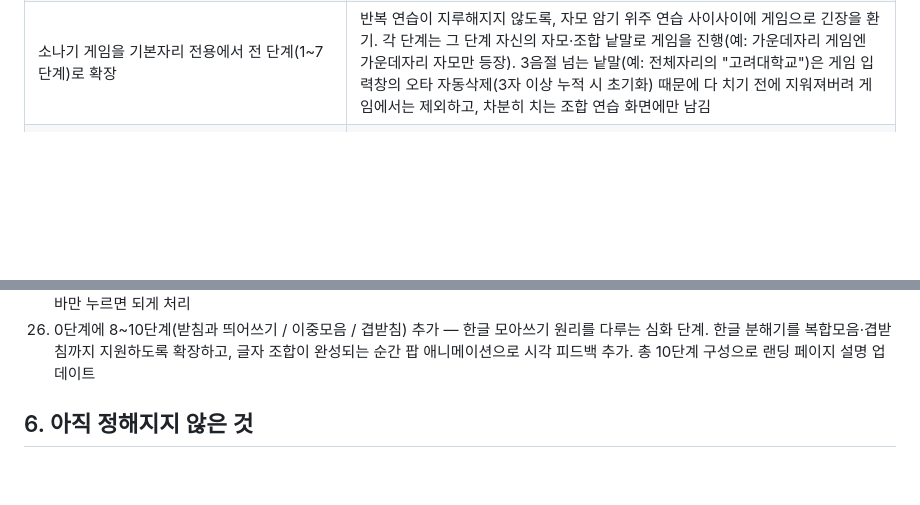
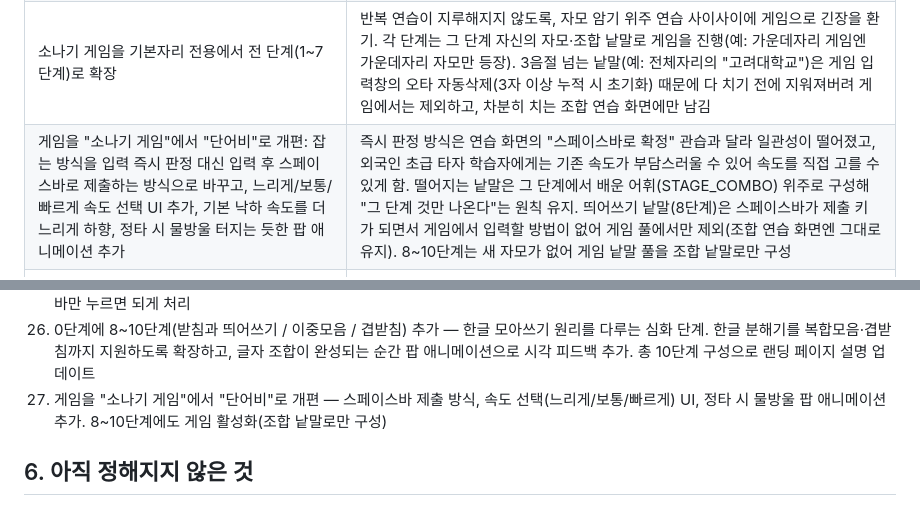
Before and after one commit to 214soundi-ship-it/hangul-typing-practice, a Markdown page: research-notes.md, 2 parts joined by grey strips. GitHub-like rendering; blank space fills up the shorter version.

Commit message:
Log 단어비 game overhaul decision in research notes

```diff
--- a/research-notes.md
+++ b/research-notes.md
@@ -70,6 +70,7 @@
 | 소나기 게임에 난이도 단계 부여 — 초반 15초는 자모만·느리게, 이후 조합 음절/단어(빨간색 표시)가 섞이며 속도 증가, 조합 단어를 잡으면 발음 재생 | 처음부터 어렵게 시작하면 게임 자체에 대한 진입장벽이 생김. 점진적으로 난이도를 올려 몰입을 유지하고, 조합 단어 발음 재생으로 게임 중에도 문자-소리 연결을 강화 |
 | 게임에는 시간 제한이나 순위표(리더보드)를 두지 않음 | 시간 제한은 초급 외국인 학습자에게 불필요한 압박이 될 수 있어 보류. 순위표는 논문 연구 내용과 직접 관련이 없고 참여자 익명성 유지 취지와도 맞지 않아 추가하지 않기로 함 |
 | 소나기 게임을 기본자리 전용에서 전 단계(1~7단계)로 확장 | 반복 연습이 지루해지지 않도록, 자모 암기 위주 연습 사이사이에 게임으로 긴장을 환기. 각 단계는 그 단계 자신의 자모·조합 낱말로 게임을 진행(예: 가운데자리 게임엔 가운데자리 자모만 등장). 3음절 넘는 낱말(예: 전체자리의 "고려대학교")은 게임 입력창의 오타 자동삭제(3자 이상 누적 시 초기화) 때문에 다 치기 전에 지워져버려 게임에서는 제외하고, 차분히 치는 조합 연습 화면에만 남김 |
+| 게임을 "소나기 게임"에서 "단어비"로 개편: 잡는 방식을 입력 즉시 판정 대신 입력 후 스페이스바로 제출하는 방식으로 바꾸고, 느리게/보통/빠르게 속도 선택 UI 추가, 기본 낙하 속도를 더 느리게 하향, 정타 시 물방울 터지는 듯한 팝 애니메이션 추가 | 즉시 판정 방식은 연습 화면의 "스페이스바로 확정" 관습과 달라 일관성이 떨어졌고, 외국인 초급 타자 학습자에게는 기존 속도가 부담스러울 수 있어 속도를 직접 고를 수 있게 함. 떨어지는 낱말은 그 단계에서 배운 어휘(STAGE_COMBO) 위주로 구성해 "그 단계 것만 나온다"는 원칙 유지. 띄어쓰기 낱말(8단계)은 스페이스바가 제출 키가 되면서 게임에서 입력할 방법이 없어 게임 풀에서만 제외(조합 연습 화면엔 그대로 유지). 8~10단계는 새 자모가 없어 게임 낱말 풀을 조합 낱말로만 구성 |
 | 0단계에 8~10단계(받침·띄어쓰기 / 이중모음 / 겹받침) 추가. 새 물리 키가 없으므로 자모 드릴 없이 곧장 조합 연습으로 시작. 한글 분해기를 확장해 복합모음·겹받침을 2회 입력으로 정확히 분해, 조합 완성 순간(받침이 붙거나 이중모음·겹받침이 완성되는 순간) 짧은 팝 애니메이션으로 시각 피드백 | 1~7단계는 "어느 자판에 어떤 자모가 있는지"만 다뤘고, 한국어 타자의 핵심인 모아쓰기(자음+모음+받침을 한 글자로 묶는 원리) 자체를 다루지 않았음. 외국인 학습자는 이 조합 원리 자체가 낯설어서, 조합이 완성되는 순간을 시각적으로 보여주는 게 인지 부하를 줄이는 데 중요하다고 판단. 9단계 스펙 원안의 단독 자모 'ㅝ'는 2벌식에서 초성 없이 모음만 치면 IME가 자동으로 ㅇ을 채워 실제로 '워'로 조합되어 목표를 'ㅝ' 그대로 두면 영원히 일치할 수 없는 문제가 있어 '워'로 대체 |
 | 연습 화면 어디서든 "처음으로" 링크로 시작 화면 복귀 가능하게 함 (단, 임의 단계로 바로 건너뛰는 자유 이동은 허용하지 않음) | 학습자가 다른 학생 계정으로 바꾸거나 처음부터 다시 확인하고 싶을 때가 있음. 다만 순차적 학습 설계 취지를 지키기 위해, 완료하지 않은 단계로 임의 이동하는 것까지는 허용하지 않음 |
 | 참여자 식별은 실명 대신 참여자 코드 사용, 분반+이름 선택 방식으로 전환(직접 코드 입력 폐지) | 연구윤리(익명성 보장) + 직접 입력 시 오타·비일관적 코드로 데이터 분석이 어려워지는 문제 방지. 실제 출석부(학번 포함)를 별도 `students` 테이블로 관리하고, 연구 데이터(stage0_progress/records)에는 코드만 남게 해서 익명성 유지. 학번은 정정기간에 명단이 바뀌어도 변하지 않는 대조 키로 사용 — 이름 선택 후 학번 전체 입력으로 본인 확인(다른 학생 이름 오선택 방지) |
@@ -105,6 +106,7 @@
 24. 조합 연습(음절/낱말)에서 틀린 글자를 치고 계속 입력해도 지워지지 않던 문제 수정 — 마지막(아직 조합 중일 수 있는) 글자는 판정하지 않고, 그 앞의 "확정된" 글자들만 목표와 비교해서 어긋나면 확정 오답으로 지움
 25. 정답 시 자동 진행을 다시 스페이스바 확인 방식으로 되돌림(엄지손가락으로 스페이스바를 눌러 손을 홈 포지션으로 되돌리는 습관 형성 목적). 스페이스바를 기다리는 중에도 무입력 자동 일시정지는 그대로 적용되고, 일시정지에서 돌아오면 다시 입력할 필요 없이 스페이스바만 누르면 되게 처리
 26. 0단계에 8~10단계(받침과 띄어쓰기 / 이중모음 / 겹받침) 추가 — 한글 모아쓰기 원리를 다루는 심화 단계. 한글 분해기를 복합모음·겹받침까지 지원하도록 확장하고, 글자 조합이 완성되는 순간 팝 애니메이션으로 시각 피드백 추가. 총 10단계 구성으로 랜딩 페이지 설명 업데이트
+27. 게임을 "소나기 게임"에서 "단어비"로 개편 — 스페이스바 제출 방식, 속도 선택(느리게/보통/빠르게) UI, 정타 시 물방울 팝 애니메이션 추가. 8~10단계에도 게임 활성화(조합 낱말로만 구성)
 
 ## 6. 아직 정해지지 않은 것
 
```
